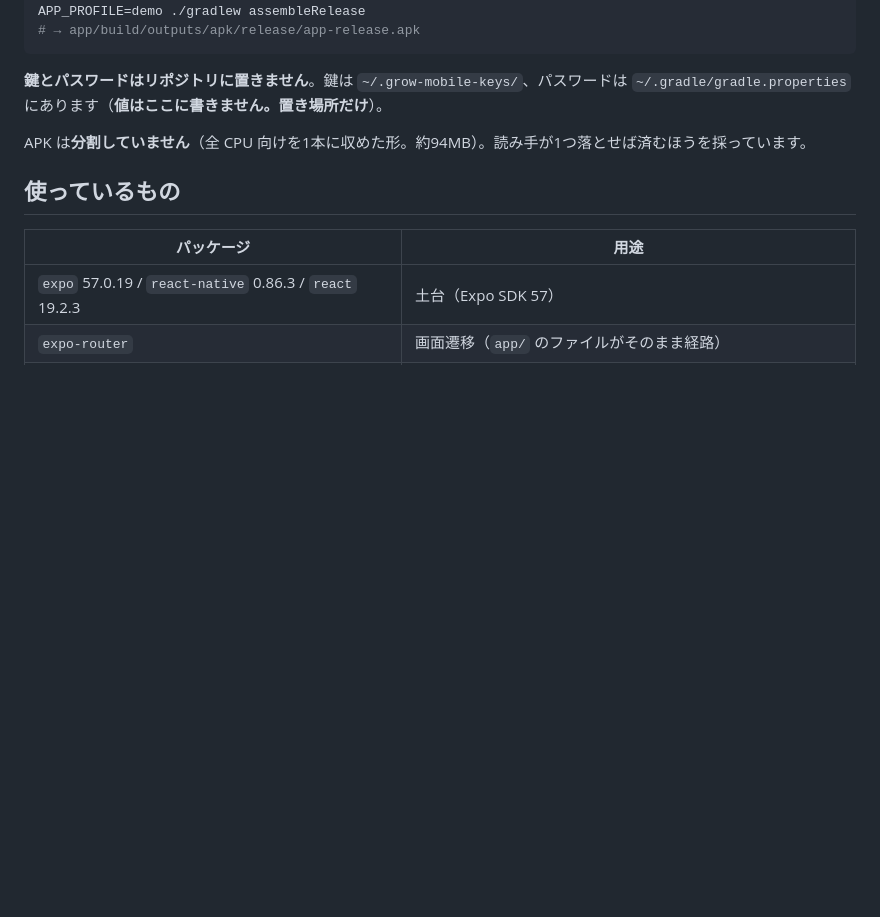
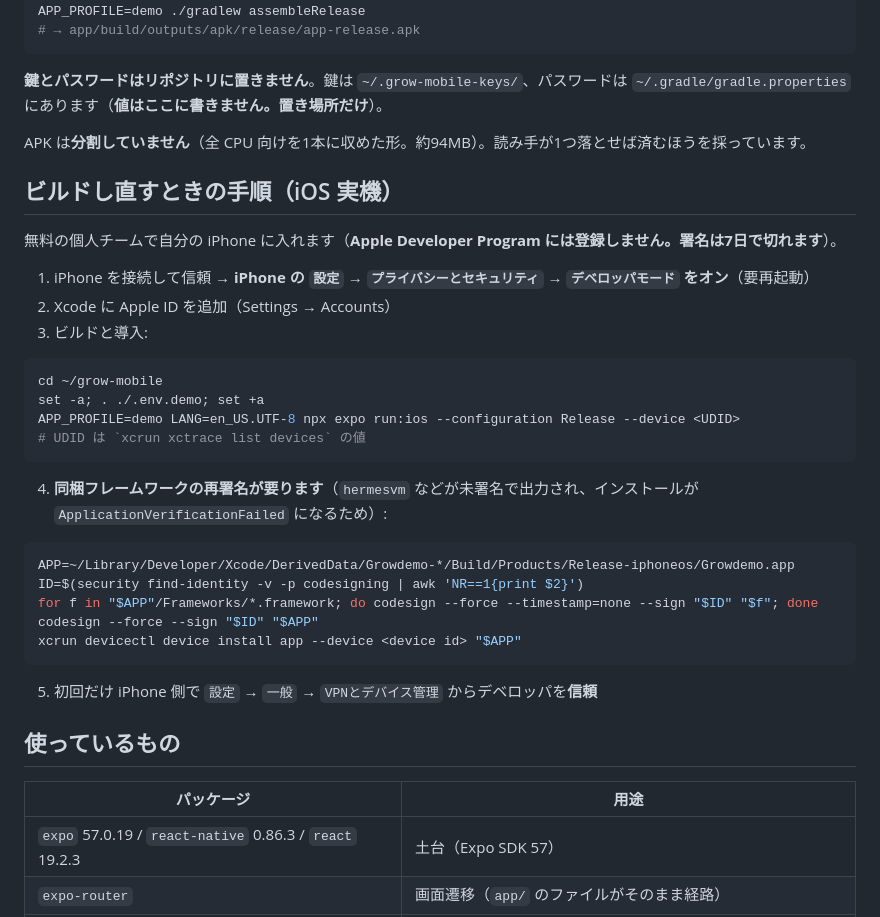
Before and after one commit to neoself1973/grow-mobile, a Markdown page: README.md, the part around the change. Drawn GitHub-style; blank space fills up the shorter version.

````diff
--- a/README.md
+++ b/README.md
@@ -74,6 +74,33 @@ APP_PROFILE=demo ./gradlew assembleRelease
 
 APK は**分割していません**（全 CPU 向けを1本に収めた形。約94MB）。読み手が1つ落とせば済むほうを採っています。
 
+## ビルドし直すときの手順（iOS 実機）
+
+無料の個人チームで自分の iPhone に入れます（**Apple Developer Program には登録しません。署名は7日で切れます**）。
+
+1. iPhone を接続して信頼 → **iPhone の `設定` → `プライバシーとセキュリティ` → `デベロッパモード` をオン**（要再起動）
+2. Xcode に Apple ID を追加（Settings → Accounts）
+3. ビルドと導入:
+
+```sh
+cd ~/grow-mobile
+set -a; . ./.env.demo; set +a
+APP_PROFILE=demo LANG=en_US.UTF-8 npx expo run:ios --configuration Release --device <UDID>
+# UDID は `xcrun xctrace list devices` の値
+```
+
+4. **同梱フレームワークの再署名が要ります**（`hermesvm` などが未署名で出力され、インストールが `ApplicationVerificationFailed` になるため）:
+
+```sh
+APP=~/Library/Developer/Xcode/DerivedData/Growdemo-*/Build/Products/Release-iphoneos/Growdemo.app
+ID=$(security find-identity -v -p codesigning | awk 'NR==1{print $2}')
+for f in "$APP"/Frameworks/*.framework; do codesign --force --timestamp=none --sign "$ID" "$f"; done
+codesign --force --sign "$ID" "$APP"
+xcrun devicectl device install app --device <device id> "$APP"
+```
+
+5. 初回だけ iPhone 側で `設定` → `一般` → `VPNとデバイス管理` からデベロッパを**信頼**
+
 ## 使っているもの
 
 | パッケージ | 用途 |
````
Also changed, not shown: docs/HANDOFF.md (+24 -16 lines).
